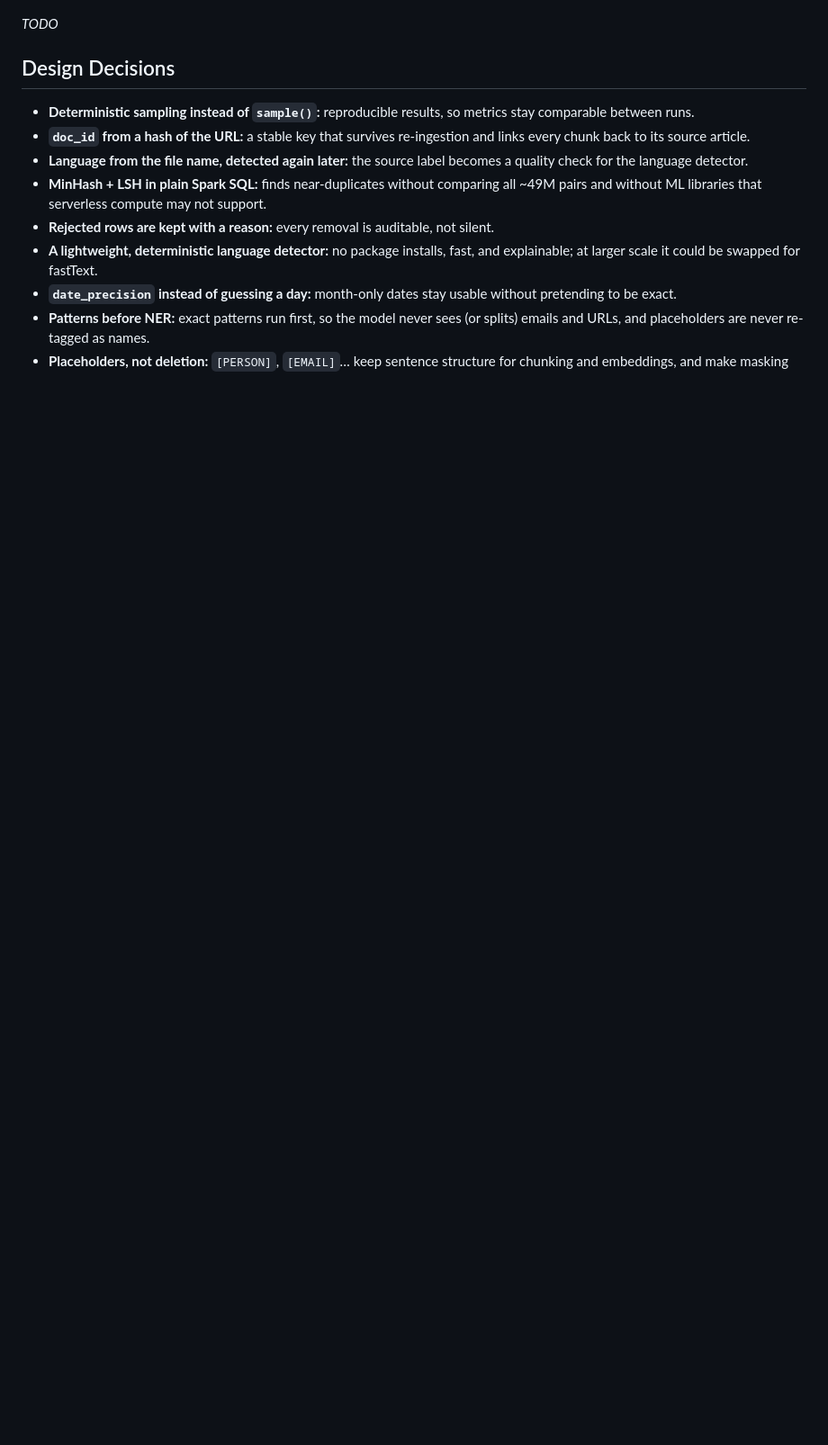
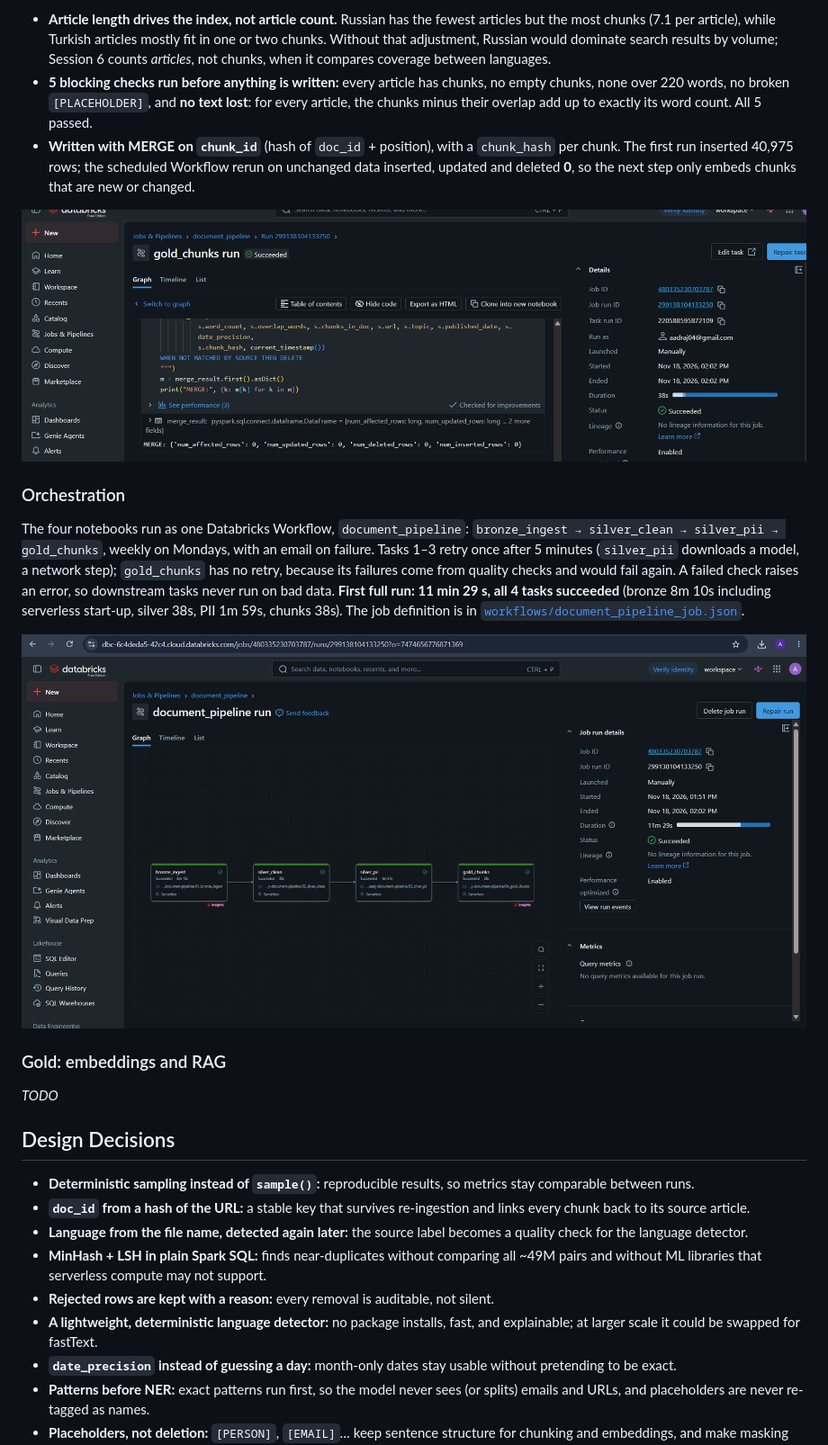
Before and after one commit to Adi7654/ai-ready-document-pipeline, a Markdown page: README.md, the part around one of its changes. Shown at 90% size. Drawn GitHub-style; pictures changed too: docs/chunk_summary.png (added), docs/workflow_run.png (added); blank space fills up the shorter version.

Commit message:
Add gold chunking, Workflow orchestration and idempotent MERGE

```diff
--- a/README.md
+++ b/README.md
@@ -132,3 +159,15 @@ No IPs or IBANs appeared in the data. **Residual check: 0 hits (passed).**
+- **Article length drives the index, not article count.** Russian has the fewest articles but the most chunks (7.1 per article), while Turkish articles mostly fit in one or two chunks. Without that adjustment, Russian would dominate search results by volume; Session 6 counts *articles*, not chunks, when it compares coverage between languages.
+- **5 blocking checks run before anything is written:** every article has chunks, no empty chunks, none over 220 words, no broken `[PLACEHOLDER]`, and **no text lost**: for every article, the chunks minus their overlap add up to exactly its word count. All 5 passed.
+- **Written with MERGE on `chunk_id`** (hash of `doc_id` + position), with a `chunk_hash` per chunk. The first run inserted 40,975 rows; the scheduled Workflow rerun on unchanged data inserted, updated and deleted **0**, so the next step only embeds chunks that are new or changed.
+
+![Chunk summary](docs/chunk_summary.png)
+
+### Orchestration
+The four notebooks run as one Databricks Workflow, `document_pipeline`: `bronze_ingest → silver_clean → silver_pii → gold_chunks`, weekly on Mondays, with an email on failure. Tasks 1–3 retry once after 5 minutes (`silver_pii` downloads a model, a network step); `gold_chunks` has no retry, because its failures come from quality checks and would fail again. A failed check raises an error, so downstream tasks never run on bad data. **First full run: 11 min 29 s, all 4 tasks succeeded** (bronze 8m 10s including serverless start-up, silver 38s, PII 1m 59s, chunks 38s). The job definition is in [`workflows/document_pipeline_job.json`](workflows/document_pipeline_job.json).
+
+![Workflow run](docs/workflow_run.png)
+
+### Gold: embeddings and RAG
 _TODO_
 
 ## Design Decisions
```
Also changed, not shown: other parts of README.md (+37 -5 lines), 2 other files.
